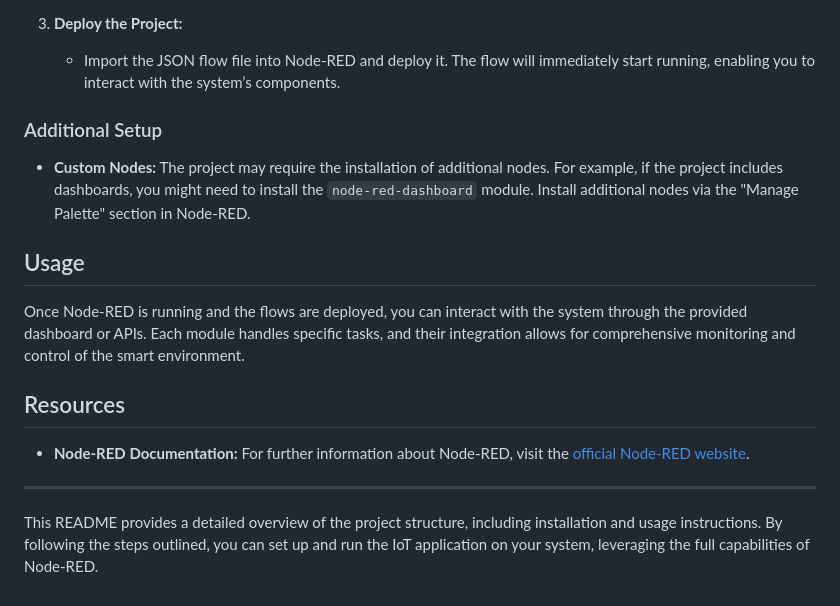
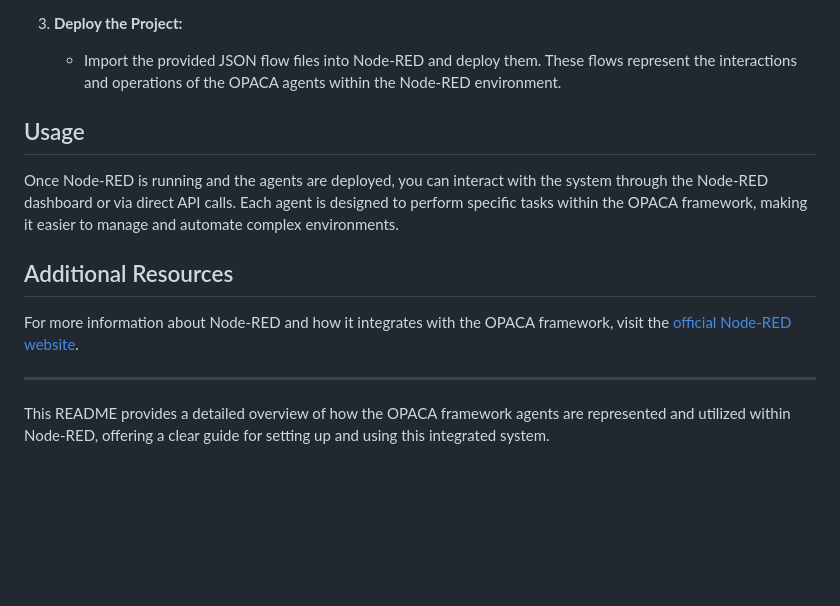
Before and after one commit to elifserra/opaca-node-red, a Markdown page: README.md, the part around one of its changes. GitHub-like rendering; blank space fills up the shorter version.

```diff
--- a/README.md
+++ b/README.md
@@ -109,19 +107,15 @@ To run this project, you must have Node-RED installed on your system. Node-RED i
 
 3. **Deploy the Project:**
-   - Import the JSON flow file into Node-RED and deploy it. The flow will immediately start running, enabling you to interact with the system’s components.
-
-### Additional Setup
-
-- **Custom Nodes:** The project may require the installation of additional nodes. For example, if the project includes dashboards, you might need to install the `node-red-dashboard` module. Install additional nodes via the "Manage Palette" section in Node-RED.
+   - Import the provided JSON flow files into Node-RED and deploy them. These flows represent the interactions and operations of the OPACA agents within the Node-RED environment.
 
 ## Usage
 
-Once Node-RED is running and the flows are deployed, you can interact with the system through the provided dashboard or APIs. Each module handles specific tasks, and their integration allows for comprehensive monitoring and control of the smart environment.
+Once Node-RED is running and the agents are deployed, you can interact with the system through the Node-RED dashboard or via direct API calls. Each agent is designed to perform specific tasks within the OPACA framework, making it easier to manage and automate complex environments.
 
-## Resources
+## Additional Resources
 
-- **Node-RED Documentation:** For further information about Node-RED, visit the [official Node-RED website](https://nodered.org/).
+For more information about Node-RED and how it integrates with the OPACA framework, visit the [official Node-RED website](https://nodered.org/).
 
 ---
 
-This README provides a detailed overview of the project structure, including installation and usage instructions. By following the steps outlined, you can set up and run the IoT application on your system, leveraging the full capabilities of Node-RED.
+This README provides a detailed overview of how the OPACA framework agents are represented and utilized within Node-RED, offering a clear guide for setting up and using this integrated system.
```
Also changed, not shown: other parts of README.md (+40 -42 lines).
